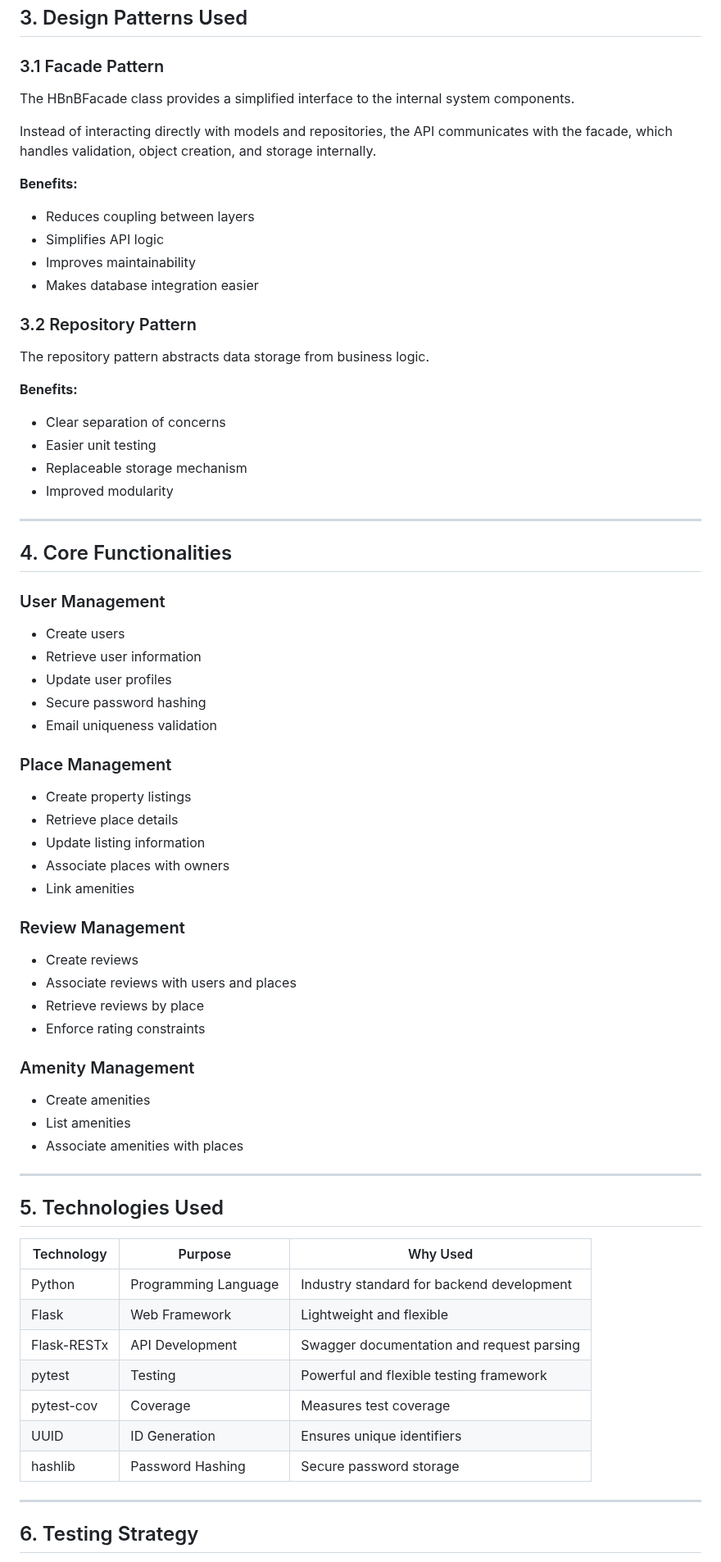
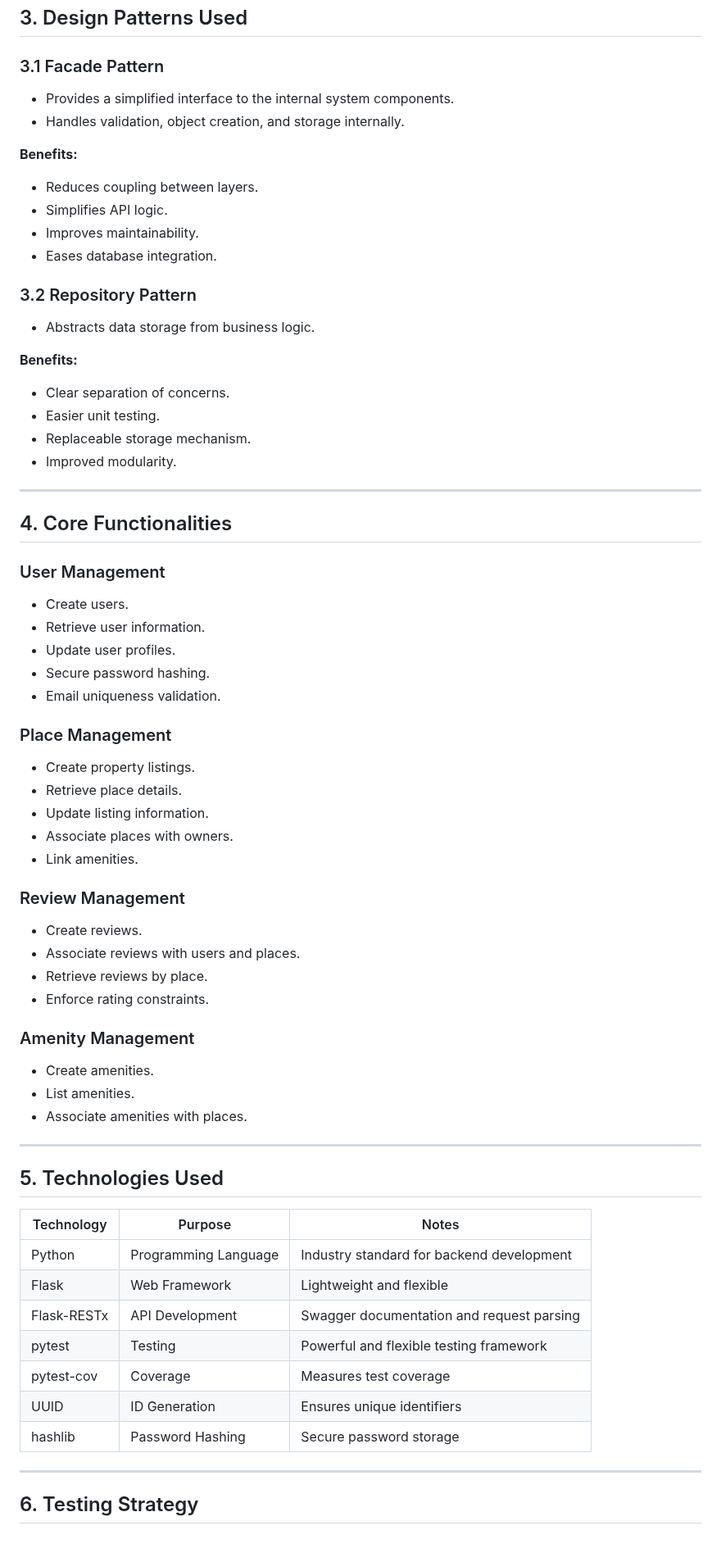
Before and after one commit to janabakri/holbertonschool-hbnb, a Markdown page: part2/README.md, the part around one of its changes. Shown at 82% size. GitHub-like rendering.

```diff
--- a/part2/README.md
+++ b/part2/README.md
@@ -82,27 +72,26 @@ This layer is isolated and can be replaced by a real database in Part 3 without
 
 ### 3.1 Facade Pattern
 
-The HBnBFacade class provides a simplified interface to the internal system components.
-
-Instead of interacting directly with models and repositories, the API communicates with the facade, which handles validation, object creation, and storage internally.
+- Provides a simplified interface to the internal system components.
+- Handles validation, object creation, and storage internally.
 
 **Benefits:**
 
-- Reduces coupling between layers
-- Simplifies API logic
-- Improves maintainability
-- Makes database integration easier
+- Reduces coupling between layers.
+- Simplifies API logic.
+- Improves maintainability.
+- Eases database integration.
 
 ### 3.2 Repository Pattern
 
-The repository pattern abstracts data storage from business logic.
+- Abstracts data storage from business logic.
 
 **Benefits:**
 
-- Clear separation of concerns
-- Easier unit testing
-- Replaceable storage mechanism
-- Improved modularity
+- Clear separation of concerns.
+- Easier unit testing.
+- Replaceable storage mechanism.
+- Improved modularity.
 
 ---
 
@@ -110,46 +99,46 @@ The repository pattern abstracts data storage from business logic.
 
 ### User Management
 
-- Create users
-- Retrieve user information
-- Update user profiles
-- Secure password hashing
-- Email uniqueness validation
+- Create users.
+- Retrieve user information.
+- Update user profiles.
+- Secure password hashing.
+- Email uniqueness validation.
 
 ### Place Management
 
-- Create property listings
-- Retrieve place details
-- Update listing information
-- Associate places with owners
-- Link amenities
+- Create property listings.
+- Retrieve place details.
+- Update listing information.
+- Associate places with owners.
+- Link amenities.
 
 ### Review Management
 
-- Create reviews
-- Associate reviews with users and places
-- Retrieve reviews by place
-- Enforce rating constraints
+- Create reviews.
+- Associate reviews with users and places.
+- Retrieve reviews by place.
+- Enforce rating constraints.
 
 ### Amenity Management
 
-- Create amenities
-- List amenities
-- Associate amenities with places
+- Create amenities.
+- List amenities.
+- Associate amenities with places.
 
 ---
 
 ## 5. Technologies Used
 
-| Technology   | Purpose                  | Why Used                                   |
-|--------------|--------------------------|--------------------------------------------|
-| Python       | Programming Language     | Industry standard for backend development  |
-| Flask        | Web Framework            | Lightweight and flexible                   |
-| Flask-RESTx  | API Development          | Swagger documentation and request parsing  |
-| pytest       | Testing                  | Powerful and flexible testing framework    |
-| pytest-cov   | Coverage                 | Measures test coverage                     |
-| UUID         | ID Generation            | Ensures unique identifiers                 |
-| hashlib      | Password Hashing         | Secure password storage                    |
+| Technology   | Purpose                | Notes                                       |
+|-------------|-----------------------|--------------------------------------------|
+| Python      | Programming Language   | Industry standard for backend development  |
+| Flask       | Web Framework          | Lightweight and flexible                   |
+| Flask-RESTx | API Development        | Swagger documentation and request parsing  |
+| pytest      | Testing                | Powerful and flexible testing framework    |
+| pytest-cov  | Coverage               | Measures test coverage                      |
+| UUID        | ID Generation          | Ensures unique identifiers                  |
+| hashlib     | Password Hashing       | Secure password storage                     |
 
 ---
 
```
Also changed, not shown: other parts of part2/README.md (+78 -88 lines).
